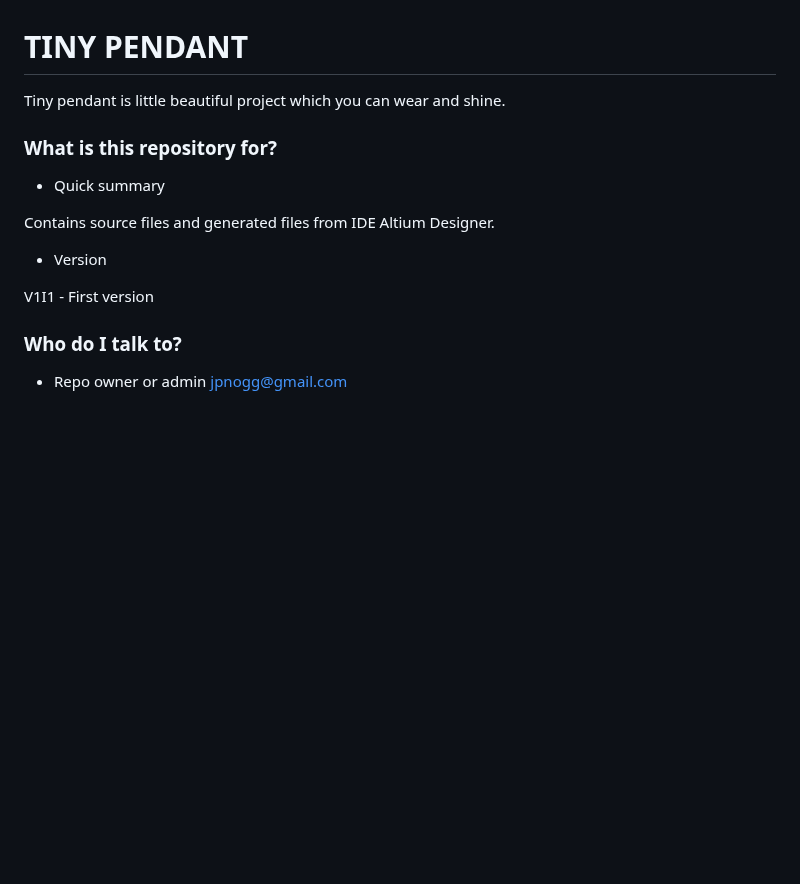
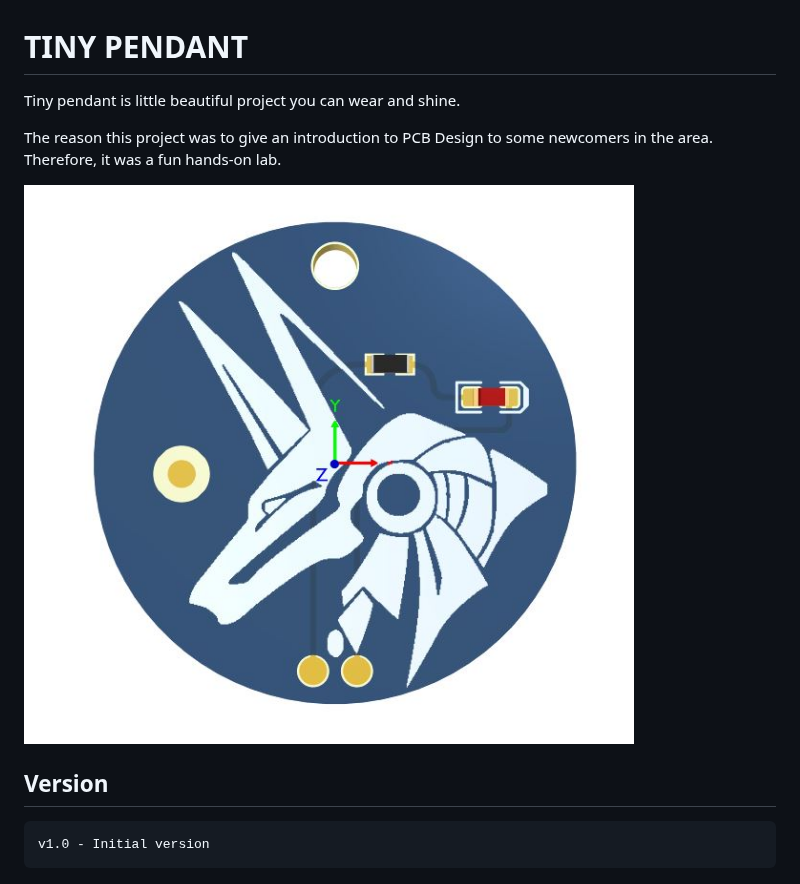
Before and after one commit to jpnbino/tiny_pendant, a Markdown page: README.md, the part around the change. Rendered like a GitHub page; pictures changed too: pcb.JPG (added); blank space fills up the shorter version.

Commit message:
release v1.0

```diff
--- a/README.md
+++ b/README.md
@@ -1,19 +1,11 @@
 # TINY PENDANT #
 
-Tiny pendant is little beautiful project which you can wear and shine.
+Tiny pendant is little beautiful project you can wear and shine.
 
-### What is this repository for? ###
+The reason this project was to give an introduction to PCB Design to some newcomers in the area. Therefore, it was a fun hands-on lab.
 
-* Quick summary
+![PCB image](https://github.com/jpnbino/tiny_pendant/blob/master/pcb.JPG)
 
-Contains source files and generated files from IDE Altium Designer.
+## Version
 
-* Version
-
-V1I1 - First version
-
-
-### Who do I talk to? ###
-
-* Repo owner or admin
-jpnogg@gmail.com
+    v1.0 - Initial version
```
Also changed, not shown: 14 other files.
